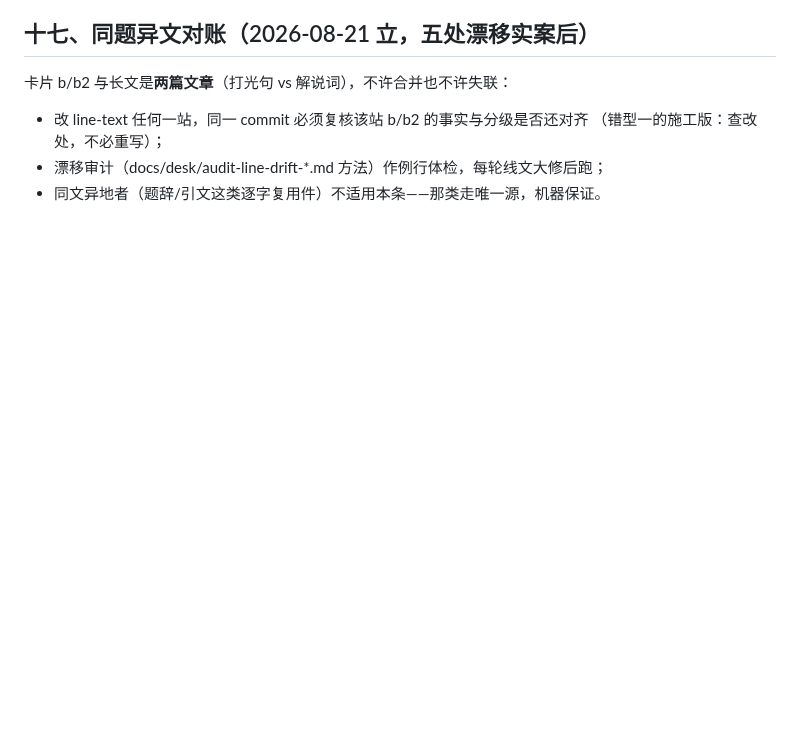
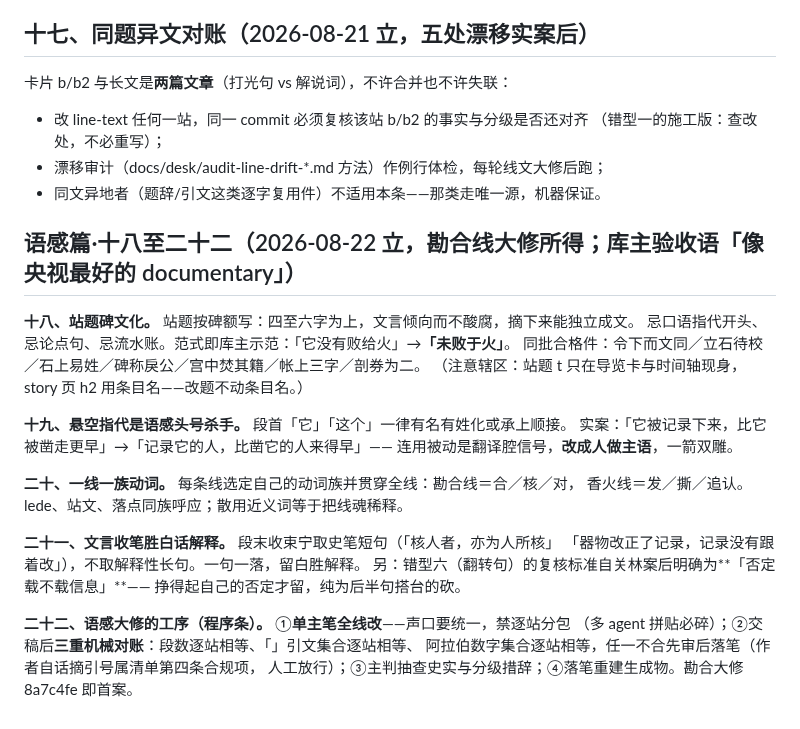
Before and after one commit to No-Macaroon1670/ImperialLongevity, a Markdown page: docs/storyline-prose-checklist.md, the part around the change. Drawn GitHub-style; blank space fills up the shorter version.

Commit message:
文风清单语感篇十八至二十二（勘合大修所得）：站题碑文化/悬空指代/一线一族动词/文言收笔/大修工序三重对账
Co-Authored-By: Claude Fable 5 <noreply@anthropic.com>

```diff
--- a/docs/storyline-prose-checklist.md
+++ b/docs/storyline-prose-checklist.md
@@ -94,3 +94,27 @@
   （错型一的施工版：查改处，不必重写）；
 - 漂移审计（docs/desk/audit-line-drift-*.md 方法）作例行体检，每轮线文大修后跑；
 - 同文异地者（题辞/引文这类逐字复用件）不适用本条——那类走唯一源，机器保证。
+
+## 语感篇·十八至二十二（2026-08-22 立，勘合线大修所得；库主验收语「像央视最好的 documentary」）
+
+**十八、站题碑文化。** 站题按碑额写：四至六字为上，文言倾向而不酸腐，摘下来能独立成文。
+忌口语指代开头、忌论点句、忌流水账。范式即库主示范：「它没有败给火」→**「未败于火」**。
+同批合格件：令下而文同／立石待校／石上易姓／碑称戾公／宫中焚其籍／帐上三字／剖券为二。
+（注意辖区：站题 t 只在导览卡与时间轴现身，story 页 h2 用条目名——改题不动条目名。）
+
+**十九、悬空指代是语感头号杀手。** 段首「它」「这个」一律有名有姓化或承上顺接。
+实案：「它被记录下来，比它被凿走更早」→「记录它的人，比凿它的人来得早」——
+连用被动是翻译腔信号，**改成人做主语**，一箭双雕。
+
+**二十、一线一族动词。** 每条线选定自己的动词族并贯穿全线：勘合线＝合／核／对，
+香火线＝发／撕／追认。lede、站文、落点同族呼应；散用近义词等于把线魂稀释。
+
+**二十一、文言收笔胜白话解释。** 段末收束宁取史笔短句（「核人者，亦为人所核」
+「器物改正了记录，记录没有跟着改」），不取解释性长句。一句一落，留白胜解释。
+另：错型六（翻转句）的复核标准自关林案后明确为**「否定载不载信息」**——
+挣得起自己的否定才留，纯为后半句搭台的砍。
+
+**二十二、语感大修的工序（程序条）。** ①**单主笔全线改**——声口要统一，禁逐站分包
+（多 agent 拼贴必碎）；②交稿后**三重机械对账**：段数逐站相等、「」引文集合逐站相等、
+阿拉伯数字集合逐站相等，任一不合先审后落笔（作者自话摘引号属清单第四条合规项，
+人工放行）；③主判抽查史实与分级措辞；④落笔重建生成物。勘合大修 8a7c4fe 即首案。
```
